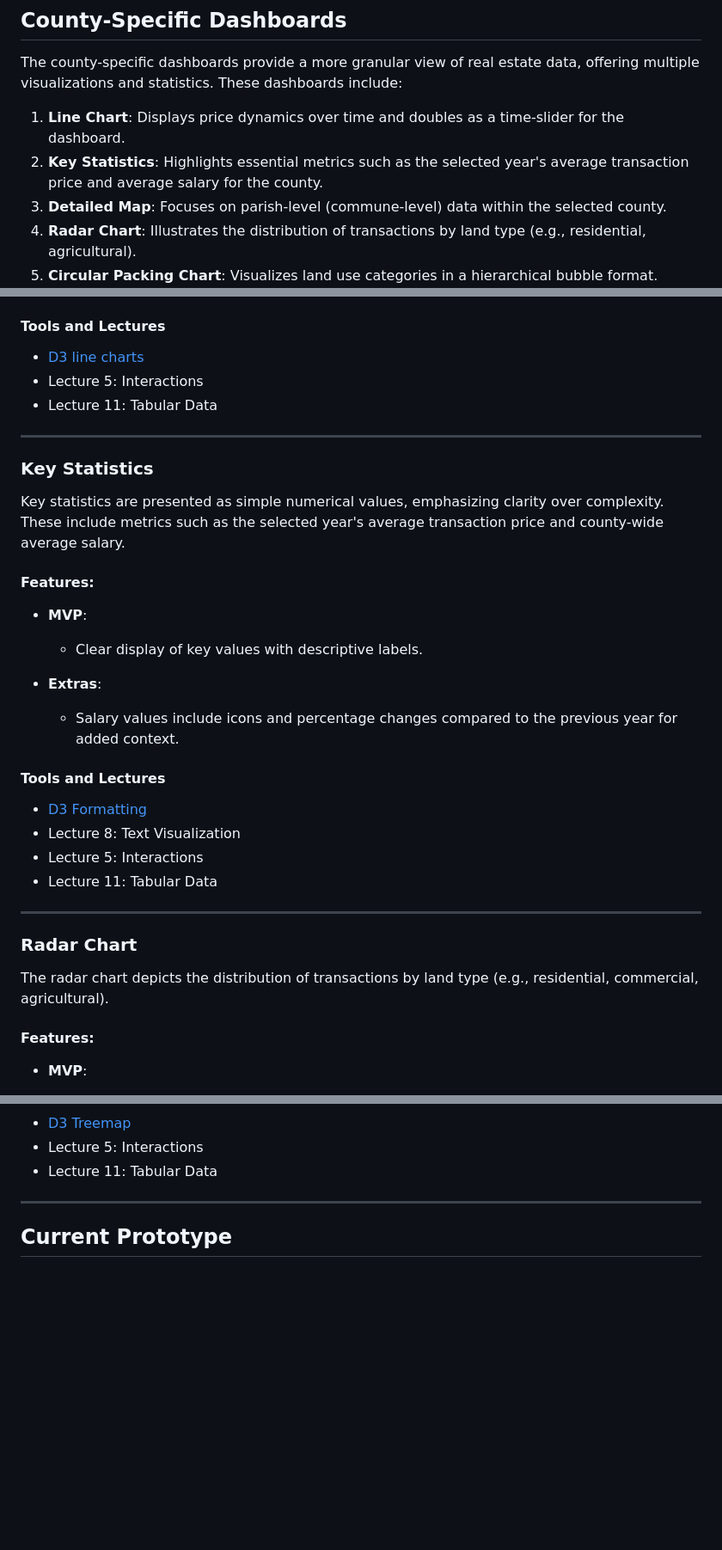
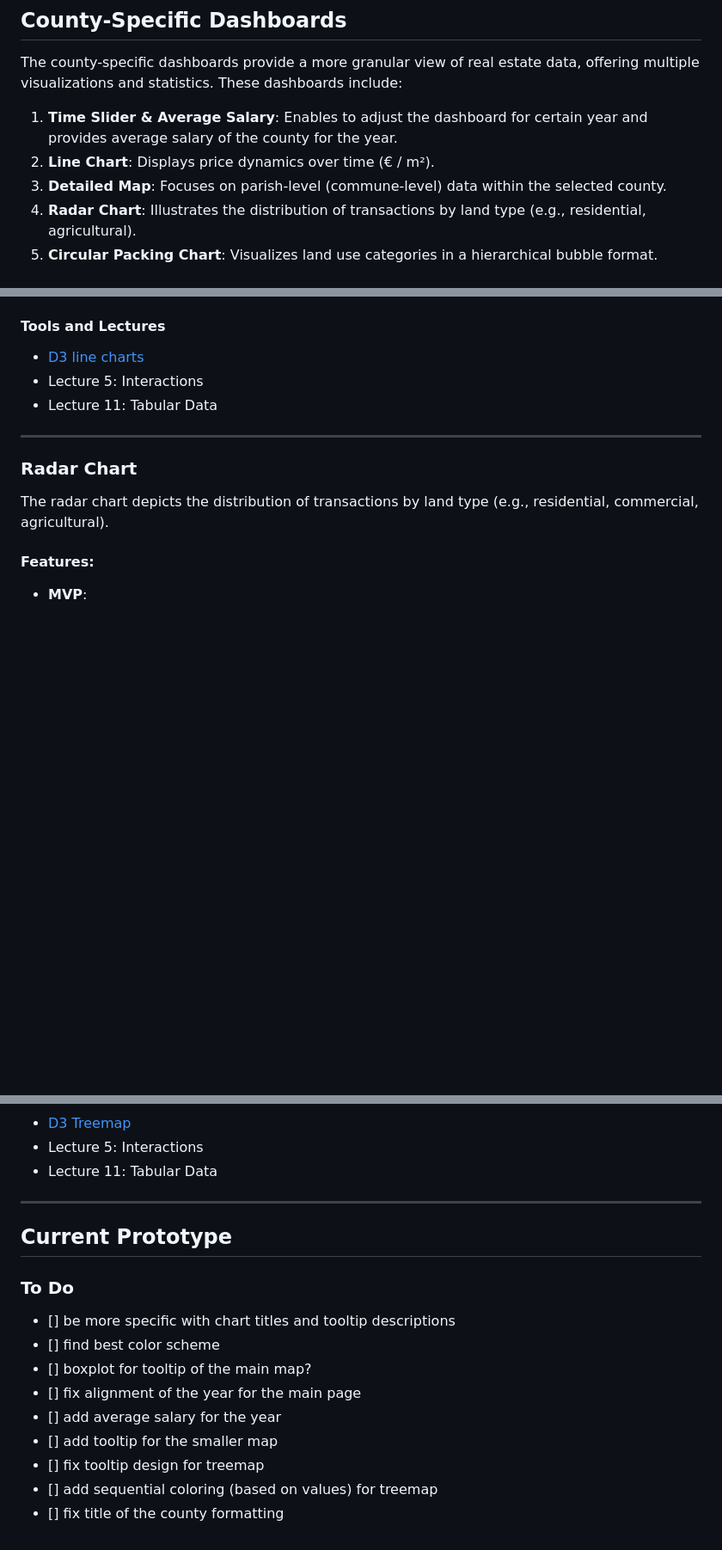
Before and after one commit to com-480-data-visualization/est-property-prices, a Markdown page: docs/milestone_2.md, 3 parts joined by grey strips. Shown at 86% size. Drawn GitHub-style; blank space fills up the shorter version.

Commit message:
update milestone 2 docs

```diff
--- a/docs/milestone_2.md
+++ b/docs/milestone_2.md
@@ -26,8 +26,8 @@ This page serves as the entry point for users to explore temporal and spatial tr
 
 The county-specific dashboards provide a more granular view of real estate data, offering multiple visualizations and statistics. These dashboards include:
 
-1. **Line Chart**: Displays price dynamics over time and doubles as a time-slider for the dashboard.
-2. **Key Statistics**: Highlights essential metrics such as the selected year's average transaction price and average salary for the county.
+1. **Time Slider & Average Salary**: Enables to adjust the dashboard for certain year and provides average salary of the county for the year.
+2. **Line Chart**: Displays price dynamics over time (€ / m²).
 3. **Detailed Map**: Focuses on parish-level (commune-level) data within the selected county.
 4. **Radar Chart**: Illustrates the distribution of transactions by land type (e.g., residential, agricultural).
 5. **Circular Packing Chart**: Visualizes land use categories in a hierarchical bubble format.
@@ -87,26 +87,6 @@ The line chart visualizes price trends over time while serving as an interactive
 #### Tools and Lectures
 
 - [D3 line charts](https://d3-graph-gallery.com/line)
-- Lecture 5: Interactions
-- Lecture 11: Tabular Data
-
----
-
-### Key Statistics
-
-Key statistics are presented as simple numerical values, emphasizing clarity over complexity. These include metrics such as the selected year's average transaction price and county-wide average salary.
-
-#### Features:
-- **MVP**:
-  - Clear display of key values with descriptive labels.
-
-- **Extras**:
-  - Salary values include icons and percentage changes compared to the previous year for added context.
-
-#### Tools and Lectures
-
-- [D3 Formatting](https://d3js.org/d3-format)
-- Lecture 8: Text Visualization
 - Lecture 5: Interactions
 - Lecture 11: Tabular Data
 
@@ -174,3 +154,15 @@ The treemap highlights non-local transactions by visualizing buyer-seller relati
 ---
 
 ## Current Prototype
+
+### To Do
+
+- [] be more specific with chart titles and tooltip descriptions
+- [] find best color scheme
+- [] boxplot for tooltip of the main map?
+- [] fix alignment of the year for the main page
+- [] add average salary for the year
+- [] add tooltip for the smaller map
+- [] fix tooltip design for treemap
+- [] add sequential coloring (based on values) for treemap
+- [] fix title of the county formatting
```
Also changed, not shown: other parts of docs/milestone_2.md (+3 -3 lines).
